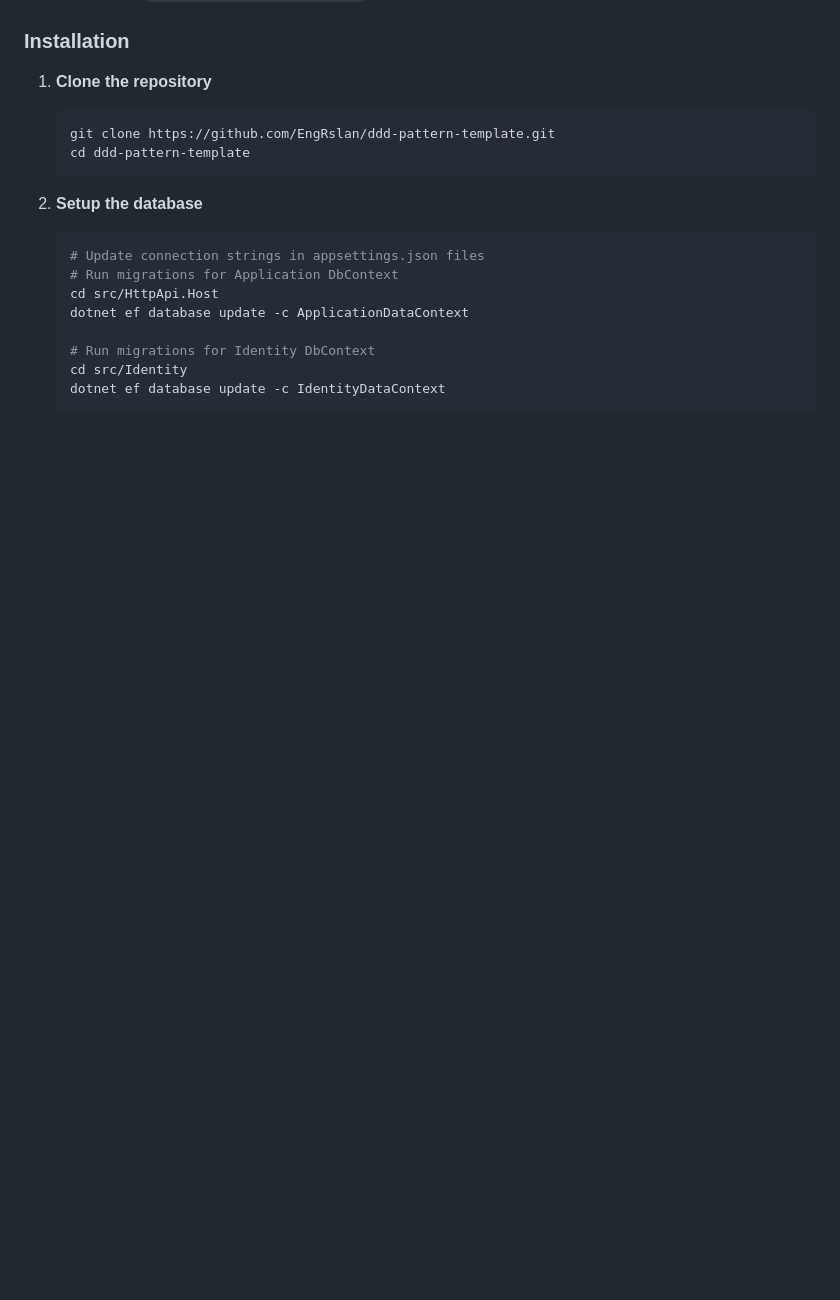
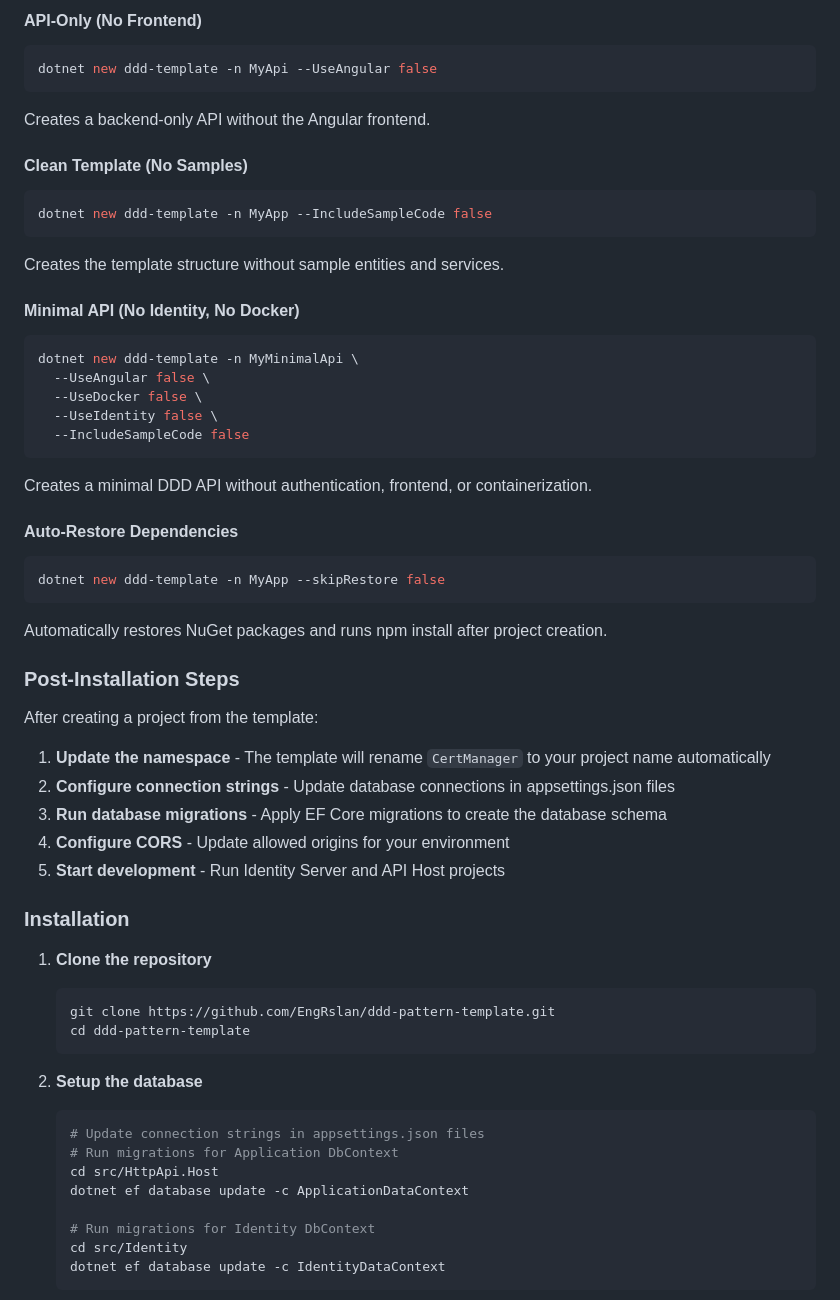
Before and after one commit to EngRslan/ddd-pattern-template, a Markdown page: README.md, the part around one of its changes. Drawn GitHub-style; blank space fills up the shorter version.

````diff
--- a/README.md
+++ b/README.md
@@ -234,3 +323,41 @@ ddd-pattern-template/
+#### API-Only (No Frontend)
+```bash
+dotnet new ddd-template -n MyApi --UseAngular false
+```
+Creates a backend-only API without the Angular frontend.
+
+#### Clean Template (No Samples)
+```bash
+dotnet new ddd-template -n MyApp --IncludeSampleCode false
+```
+Creates the template structure without sample entities and services.
+
+#### Minimal API (No Identity, No Docker)
+```bash
+dotnet new ddd-template -n MyMinimalApi \
+  --UseAngular false \
+  --UseDocker false \
+  --UseIdentity false \
+  --IncludeSampleCode false
+```
+Creates a minimal DDD API without authentication, frontend, or containerization.
+
+#### Auto-Restore Dependencies
+```bash
+dotnet new ddd-template -n MyApp --skipRestore false
+```
+Automatically restores NuGet packages and runs npm install after project creation.
+
+### Post-Installation Steps
+
+After creating a project from the template:
+
+1. **Update the namespace** - The template will rename `CertManager` to your project name automatically
+2. **Configure connection strings** - Update database connections in appsettings.json files
+3. **Run database migrations** - Apply EF Core migrations to create the database schema
+4. **Configure CORS** - Update allowed origins for your environment
+5. **Start development** - Run Identity Server and API Host projects
+
 ### Installation
 
 1. **Clone the repository**
````
Also changed, not shown: other parts of README.md (+91 -2 lines).
